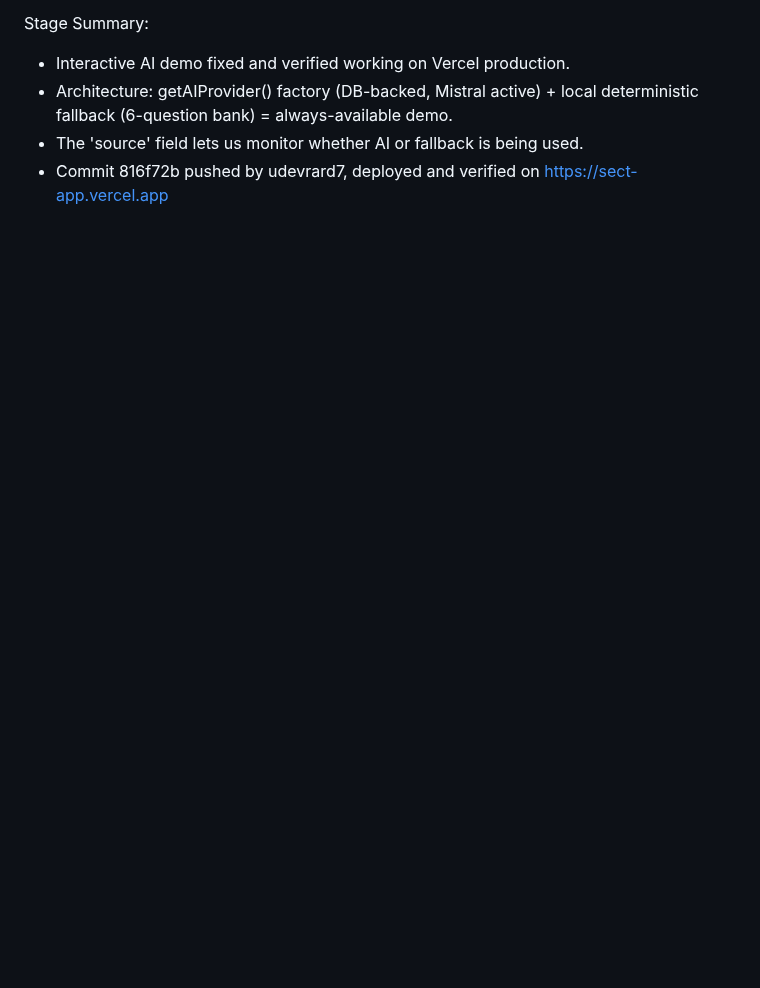
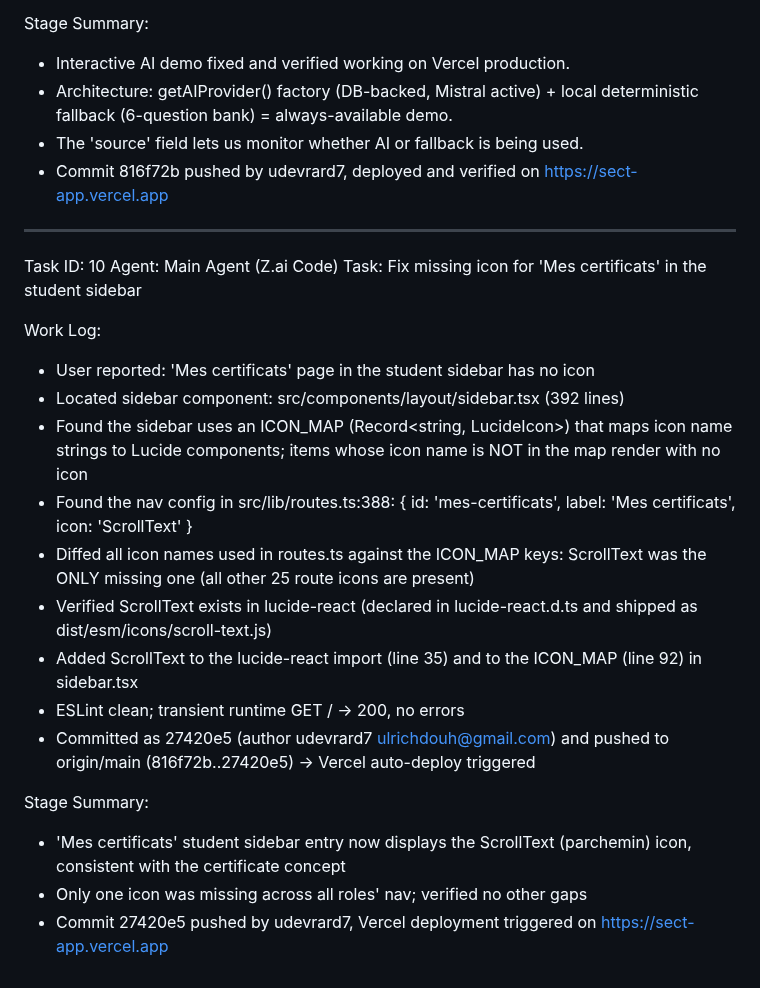
Before and after one commit to udevrard7/SECT, a Markdown page: worklog.md, the part around the change. GitHub-like rendering; blank space fills up the shorter version.

Commit message:
06a139d0-7e26-4cd1-a2fe-00018ecdc400

```diff
--- a/worklog.md
+++ b/worklog.md
@@ -258,3 +258,24 @@ Stage Summary:
 - Architecture: getAIProvider() factory (DB-backed, Mistral active) + local deterministic fallback (6-question bank) = always-available demo.
 - The 'source' field lets us monitor whether AI or fallback is being used.
 - Commit 816f72b pushed by udevrard7, deployed and verified on https://sect-app.vercel.app
+
+---
+Task ID: 10
+Agent: Main Agent (Z.ai Code)
+Task: Fix missing icon for 'Mes certificats' in the student sidebar
+
+Work Log:
+- User reported: 'Mes certificats' page in the student sidebar has no icon
+- Located sidebar component: src/components/layout/sidebar.tsx (392 lines)
+- Found the sidebar uses an ICON_MAP (Record<string, LucideIcon>) that maps icon name strings to Lucide components; items whose icon name is NOT in the map render with no icon
+- Found the nav config in src/lib/routes.ts:388: { id: 'mes-certificats', label: 'Mes certificats', icon: 'ScrollText' }
+- Diffed all icon names used in routes.ts against the ICON_MAP keys: ScrollText was the ONLY missing one (all other 25 route icons are present)
+- Verified ScrollText exists in lucide-react (declared in lucide-react.d.ts and shipped as dist/esm/icons/scroll-text.js)
+- Added ScrollText to the lucide-react import (line 35) and to the ICON_MAP (line 92) in sidebar.tsx
+- ESLint clean; transient runtime GET / -> 200, no errors
+- Committed as 27420e5 (author udevrard7 <ulrichdouh@gmail.com>) and pushed to origin/main (816f72b..27420e5) -> Vercel auto-deploy triggered
+
+Stage Summary:
+- 'Mes certificats' student sidebar entry now displays the ScrollText (parchemin) icon, consistent with the certificate concept
+- Only one icon was missing across all roles' nav; verified no other gaps
+- Commit 27420e5 pushed by udevrard7, Vercel deployment triggered on https://sect-app.vercel.app
```
